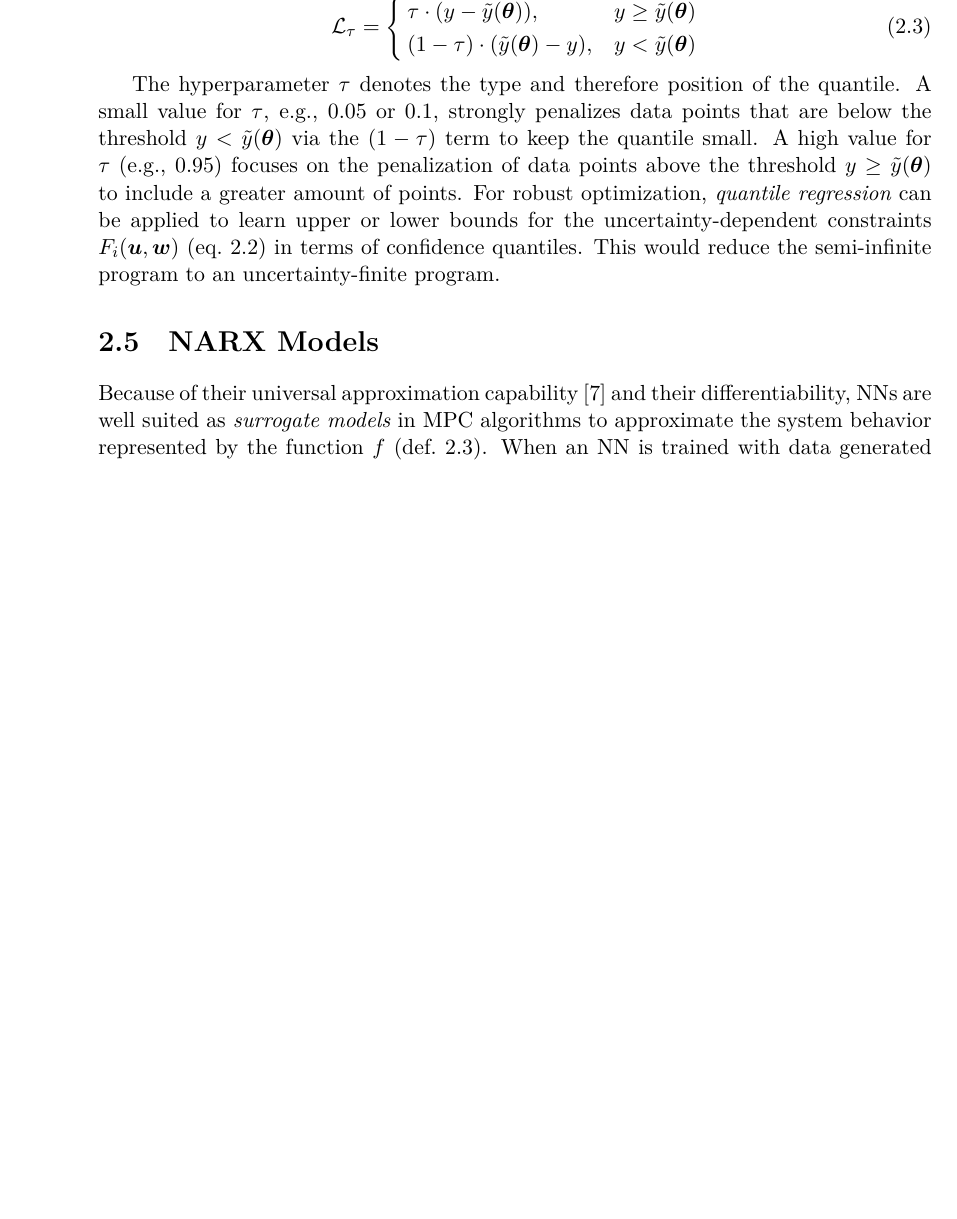
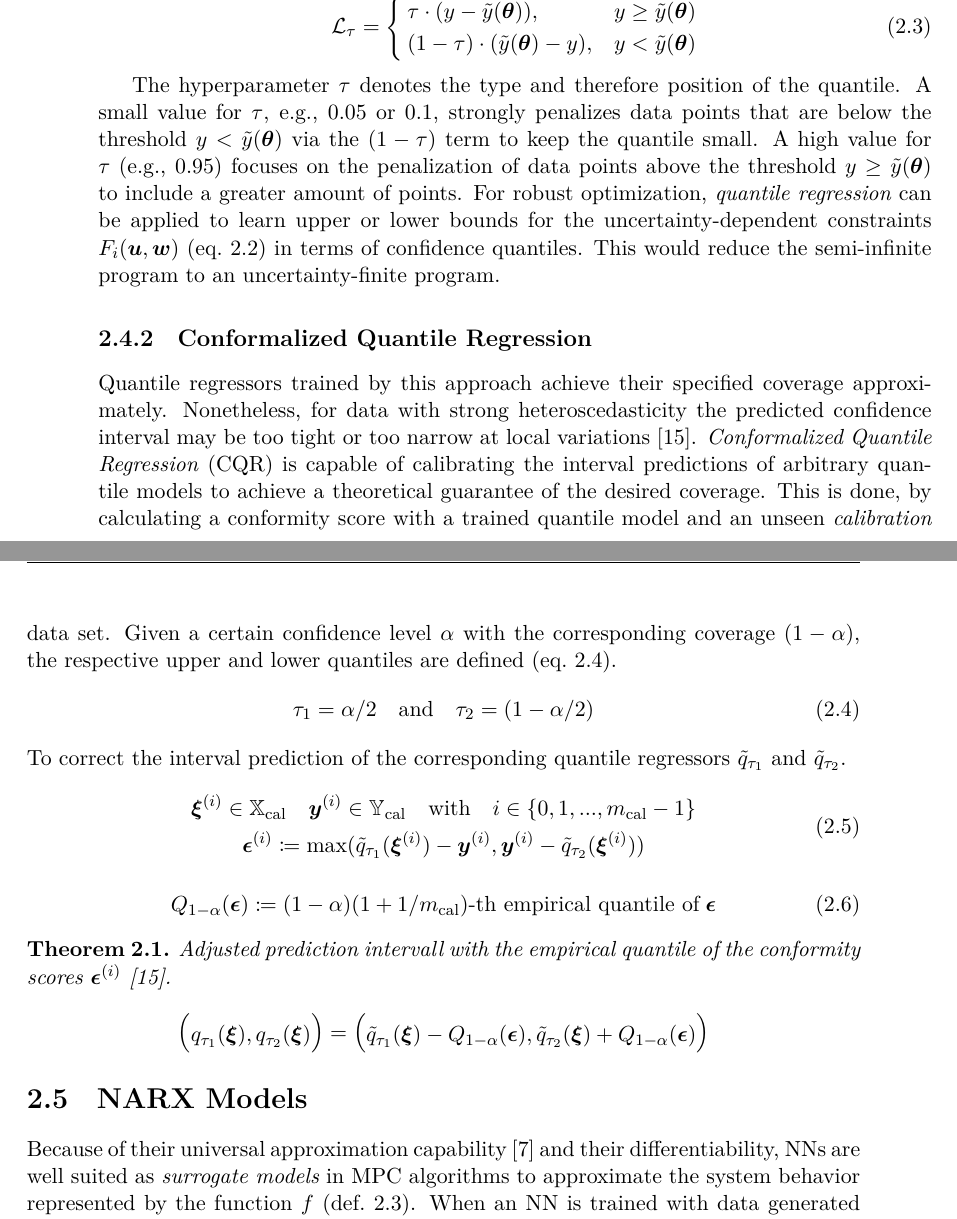
Before and after one commit to jdridder/Master-Thesis, a LaTeX thesis (LATEX/main.tex, which reads LATEX/chapters/04_theory.tex): part of page 26 of 71 before the commit and two parts of pages 26 and 27 of 71 after it, the two joined at a grey line, cut so that both start at the same text, the shorter picture padded with empty space. Compiled offline with XeLaTeX.

Commit message:
Theory – CQR

```diff
--- a/LATEX/chapters/04_theory.tex
+++ b/LATEX/chapters/04_theory.tex
@@ -260,6 +260,52 @@ For robust optimization, \emph{quantile regression} can be applied to learn uppe
 constraints $F_i(\vu, \vw)$ (eq.~\ref{theory:def: bi-level program}) in terms of confidence quantiles. This would reduce
 the semi-infinite program to an uncertainty-finite program.
 
+\subsection{Conformalized Quantile Regression}
+
+Quantile regressors trained by this approach achieve their specified coverage approximately.
+Nonetheless, for data with strong heteroscedasticity the predicted confidence interval may be too
+tight or too narrow at local variations \cite{romano2019cqr}. \emph{Conformalized Quantile Regression}
+(CQR) is capable of calibrating the interval predictions of arbitrary quantile models to achieve
+a theoretical guarantee of the desired coverage. This is done, by calculating a conformity score with a
+trained quantile model and an unseen \emph{calibration} data set. Given a certain confidence level $\alpha$
+with the corresponding coverage $(1-\alpha)$,
+the respective upper and lower quantiles are defined (eq.~\ref{theory:eq: quantiles from confidence}).
+\begin{equation}
+    \label{theory:eq: quantiles from confidence}
+    \tau_1 = \alpha/2 \quad \text{and} \quad \tau_2 = (1 - \alpha/2)
+\end{equation}
+To correct the interval prediction of the corresponding quantile regressors $\tilde{q}_{\tau_1}$ and $\tilde{q}_{\tau_2}$.
+\begin{equation}
+    \label{theory:eq: conformity scores}
+    \begin{gathered}
+        \bm{\xi}^{(i)} \in \mathbb{X}_\text{cal} \quad
+        \vy^{(i)} \in \mathbb{Y}_\text{cal} \quad
+        \text{with} \quad i \in \{0, 1, ..., m_\text{cal} - 1\}
+        \\
+        \bm{\epsilon}^{(i)} \coloneq \max(\tilde{q}_{\tau_1}(\bm{\xi}^{(i)}) - \vy^{(i)}, \vy^{(i)} - \tilde{q}_{\tau_2}(\bm{\xi}^{(i)}))
+    \end{gathered}
+\end{equation}
+
+
+
+\begin{equation}
+    \label{theory:eq: empirical quantile of scores}
+    Q_{1-\alpha}(\bm{\epsilon}) \coloneq (1-\alpha)(1+1/m_\text{cal})\text{-th empirical quantile of} \; \bm{\epsilon}
+\end{equation}
+
+\begin{theorem} Adjusted prediction intervall with the empirical quantile of the conformity scores
+     $\bm{\epsilon}^{(i)}$ \cite{romano2019cqr}.
+    \label{theory:th:CQR-update}
+    \[
+        \begin{pmatrix}
+            q_{\tau_1}(\bm{\xi}), q_{\tau_2}(\bm{\xi})
+        \end{pmatrix} =
+        \begin{pmatrix}
+            \tilde{q}_{\tau_1}(\bm{\xi}) - Q_{1-\alpha}(\bm{\epsilon}), \tilde{q}_{\tau_2}(\bm{\xi}) + Q_{1-\alpha}(\bm{\epsilon})
+        \end{pmatrix}
+    \]
+\end{theorem}
+
 
 \section{NARX Models}
 
```
Also changed, not shown: LATEX/main.bbl, 8 other files.
